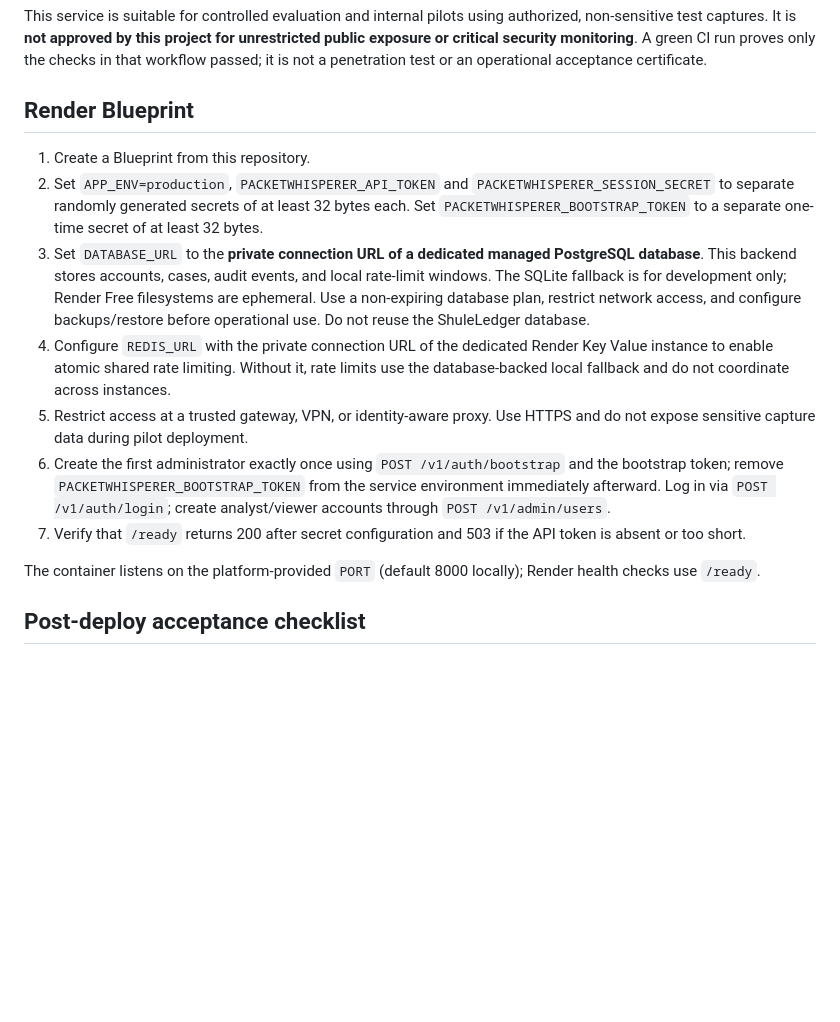
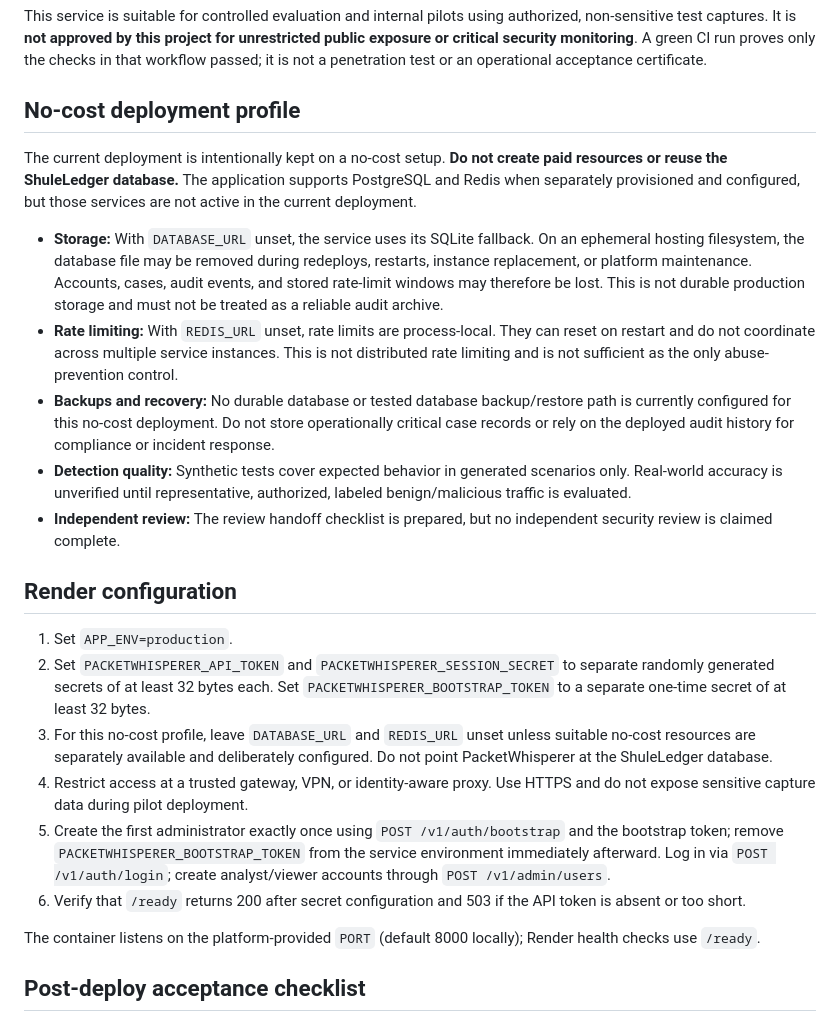
Before and after one commit to yobi369/PacketWhisperer-AI, a Markdown page: docs/DEPLOYMENT.md, the part around one of its changes. Rendered like a GitHub page; blank space fills up the shorter version.

Commit message:
Document no-cost deployment durability and rate-limit limits

```diff
--- a/docs/DEPLOYMENT.md
+++ b/docs/DEPLOYMENT.md
@@ -4,15 +4,24 @@
 
 This service is suitable for controlled evaluation and internal pilots using authorized, non-sensitive test captures. It is **not approved by this project for unrestricted public exposure or critical security monitoring**. A green CI run proves only the checks in that workflow passed; it is not a penetration test or an operational acceptance certificate.
 
-## Render Blueprint
+## No-cost deployment profile
 
-1. Create a Blueprint from this repository.
-2. Set `APP_ENV=production`, `PACKETWHISPERER_API_TOKEN` and `PACKETWHISPERER_SESSION_SECRET` to separate randomly generated secrets of at least 32 bytes each. Set `PACKETWHISPERER_BOOTSTRAP_TOKEN` to a separate one-time secret of at least 32 bytes.
-3. Set `DATABASE_URL` to the **private connection URL of a dedicated managed PostgreSQL database**. This backend stores accounts, cases, audit events, and local rate-limit windows. The SQLite fallback is for development only; Render Free filesystems are ephemeral. Use a non-expiring database plan, restrict network access, and configure backups/restore before operational use. Do not reuse the ShuleLedger database.
-4. Configure `REDIS_URL` with the private connection URL of the dedicated Render Key Value instance to enable atomic shared rate limiting. Without it, rate limits use the database-backed local fallback and do not coordinate across instances.
-5. Restrict access at a trusted gateway, VPN, or identity-aware proxy. Use HTTPS and do not expose sensitive capture data during pilot deployment.
-6. Create the first administrator exactly once using `POST /v1/auth/bootstrap` and the bootstrap token; remove `PACKETWHISPERER_BOOTSTRAP_TOKEN` from the service environment immediately afterward. Log in via `POST /v1/auth/login`; create analyst/viewer accounts through `POST /v1/admin/users`.
-7. Verify that `/ready` returns 200 after secret configuration and 503 if the API token is absent or too short.
+The current deployment is intentionally kept on a no-cost setup. **Do not create paid resources or reuse the ShuleLedger database.** The application supports PostgreSQL and Redis when separately provisioned and configured, but those services are not active in the current deployment.
+
+- **Storage:** With `DATABASE_URL` unset, the service uses its SQLite fallback. On an ephemeral hosting filesystem, the database file may be removed during redeploys, restarts, instance replacement, or platform maintenance. Accounts, cases, audit events, and stored rate-limit windows may therefore be lost. This is not durable production storage and must not be treated as a reliable audit archive.
+- **Rate limiting:** With `REDIS_URL` unset, rate limits are process-local. They can reset on restart and do not coordinate across multiple service instances. This is not distributed rate limiting and is not sufficient as the only abuse-prevention control.
+- **Backups and recovery:** No durable database or tested database backup/restore path is currently configured for this no-cost deployment. Do not store operationally critical case records or rely on the deployed audit history for compliance or incident response.
+- **Detection quality:** Synthetic tests cover expected behavior in generated scenarios only. Real-world accuracy is unverified until representative, authorized, labeled benign/malicious traffic is evaluated.
+- **Independent review:** The review handoff checklist is prepared, but no independent security review is claimed complete.
+
+## Render configuration
+
+1. Set `APP_ENV=production`.
+2. Set `PACKETWHISPERER_API_TOKEN` and `PACKETWHISPERER_SESSION_SECRET` to separate randomly generated secrets of at least 32 bytes each. Set `PACKETWHISPERER_BOOTSTRAP_TOKEN` to a separate one-time secret of at least 32 bytes.
+3. For this no-cost profile, leave `DATABASE_URL` and `REDIS_URL` unset unless suitable no-cost resources are separately available and deliberately configured. Do not point PacketWhisperer at the ShuleLedger database.
+4. Restrict access at a trusted gateway, VPN, or identity-aware proxy. Use HTTPS and do not expose sensitive capture data during pilot deployment.
+5. Create the first administrator exactly once using `POST /v1/auth/bootstrap` and the bootstrap token; remove `PACKETWHISPERER_BOOTSTRAP_TOKEN` from the service environment immediately afterward. Log in via `POST /v1/auth/login`; create analyst/viewer accounts through `POST /v1/admin/users`.
+6. Verify that `/ready` returns 200 after secret configuration and 503 if the API token is absent or too short.
 
 The container listens on the platform-provided `PORT` (default 8000 locally); Render health checks use `/ready`.
 
```
Also changed, not shown: other parts of docs/DEPLOYMENT.md (+14 -4 lines).
